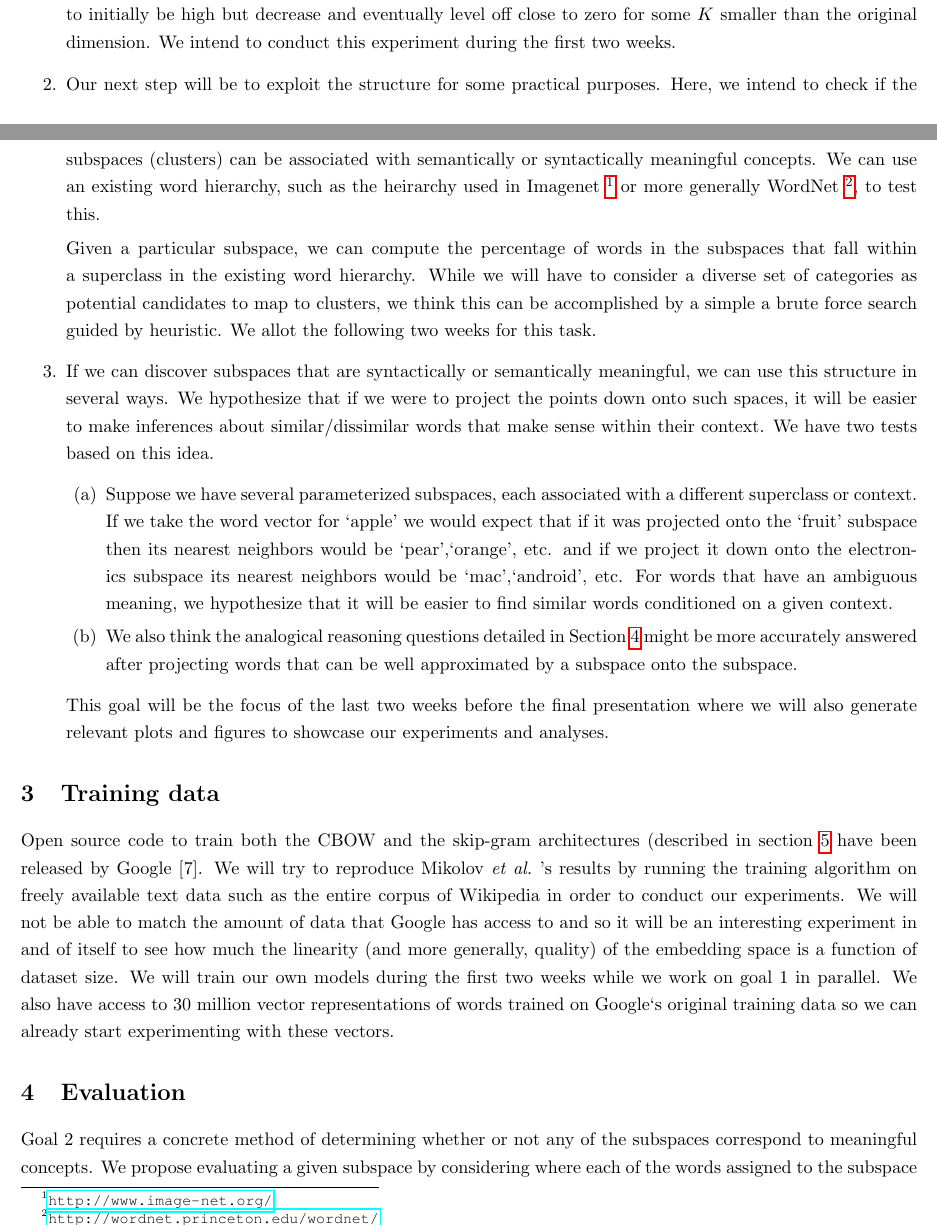
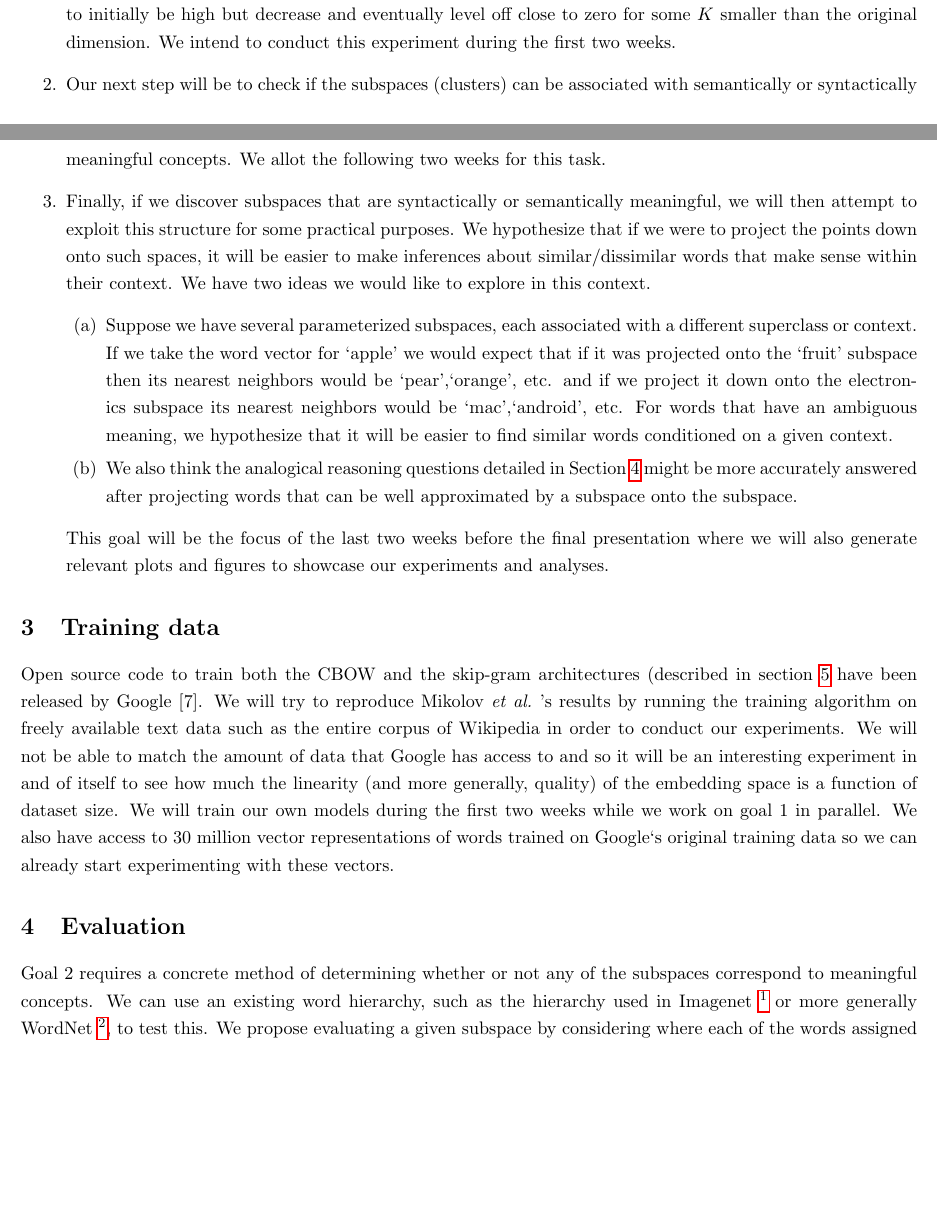
Before and after one commit to edenton/wordvectors, a LaTeX document (docs/proposal/proposal.tex, which reads docs/proposal/evaluation.tex, docs/proposal/timeline.tex): two parts of pages 2 and 3 of 5 before the commit and two parts of pages 2 and 3 of 4 after it, joined at a grey line, cut so that both start at the same text, the shorter picture padded with empty space. Compiled offline with pdfLaTeX.

Commit message:
Proposal edits.

```diff
--- a/docs/proposal/evaluation.tex
+++ b/docs/proposal/evaluation.tex
@@ -1,5 +1,6 @@
 \section{Evaluation}\label{sec:evaluation}
 
 Goal 2 requires a concrete method of determining whether or not any of the subspaces correspond to meaningful concepts.
+We can use an existing word hierarchy, such as the hierarchy used in Imagenet \footnote{\url{http://www.image-net.org/}} or more generally  WordNet \footnote{\url{http://wordnet.princeton.edu/wordnet/}}, to test this.
 We propose evaluating a given subspace by considering where each of the words assigned to the subspace lie within the hierarchy.
 If the majority of the words fall under a single superclass then we can conclude that the subspace does indeed correspond to a loosely related concept.
--- a/docs/proposal/timeline.tex
+++ b/docs/proposal/timeline.tex
@@ -11,14 +12,11 @@ We do this for increasing $K$ and plot the reconstruction error as $K$ increases
 If the points assigned to a cluster do lie close to a low dimensional subspace, then we expect the reconstruction error to initially be high but decrease and eventually level off close to zero for some $K$ smaller than the original dimension.
 We intend to conduct this experiment during the first two weeks.
 
-\item Our next step will be to exploit the structure for some practical purposes.
-Here, we intend to check if the subspaces (clusters) can be associated with semantically or syntactically meaningful concepts.
-We can use an existing word hierarchy, such as the heirarchy used in Imagenet \footnote{\url{http://www.image-net.org/}} or more generally  WordNet \footnote{\url{http://wordnet.princeton.edu/wordnet/}}, to test this.
+\item Our next step will be to check if the subspaces (clusters) can be associated with semantically or syntactically meaningful concepts.
+We allot the following two weeks for this task.
 
-Given a particular subspace, we can compute the percentage of words in the subspaces that fall within a superclass in the existing word hierarchy. While we will have to consider a diverse set of categories as potential candidates to map to clusters, we think this can be accomplished by a simple a brute force search guided by heuristic. We allot the following two weeks for this task.
-
-\item If we can discover subspaces that are syntactically or semantically meaningful, we can use this structure in several ways.
-We hypothesize that if we were to project the points down onto such spaces, it will be easier to make inferences about similar/dissimilar words that make sense within their context. We have two tests based on this idea.
+\item Finally, if we discover subspaces that are syntactically or semantically meaningful, we will then attempt to exploit this structure for some practical purposes.
+We hypothesize that if we were to project the points down onto such spaces, it will be easier to make inferences about similar/dissimilar words that make sense within their context. We have two ideas we would like to explore in this context.
 	\begin{enumerate}
 		\item Suppose we have several parameterized subspaces, each associated with a different superclass or context.
 If we take the word vector for `apple' we would expect that if it was projected onto the `fruit' subspace then its nearest neighbors would be `pear',`orange', etc. and if we project it down onto the electronics subspace its nearest neighbors would be `mac',`android', etc.
```
Also changed, not shown: docs/proposal/overview.tex (+1 -1 lines), docs/proposal/evaluation.tex (2 more changed lines), docs/proposal/timeline.tex (3 more changed lines), 1 other file.
